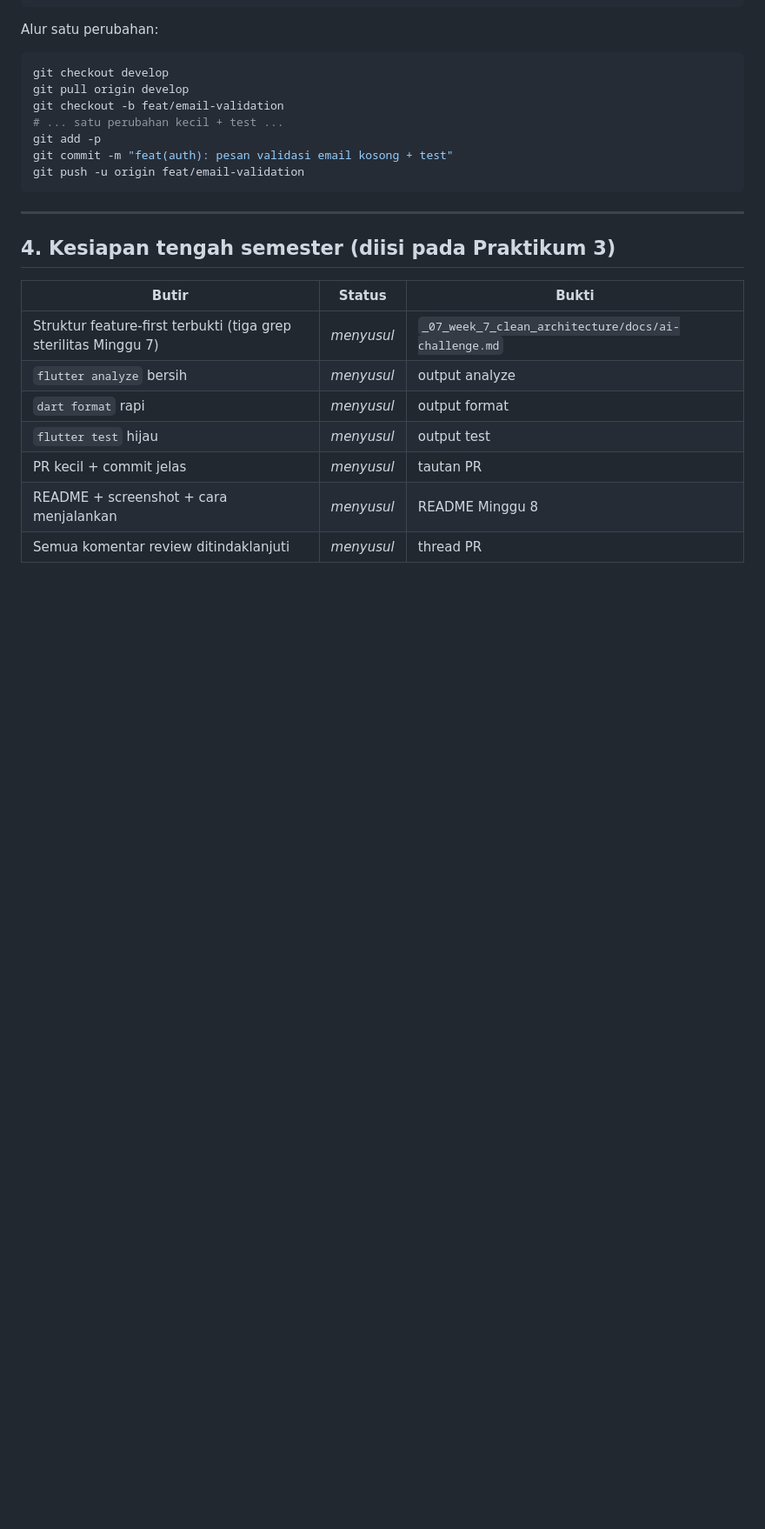
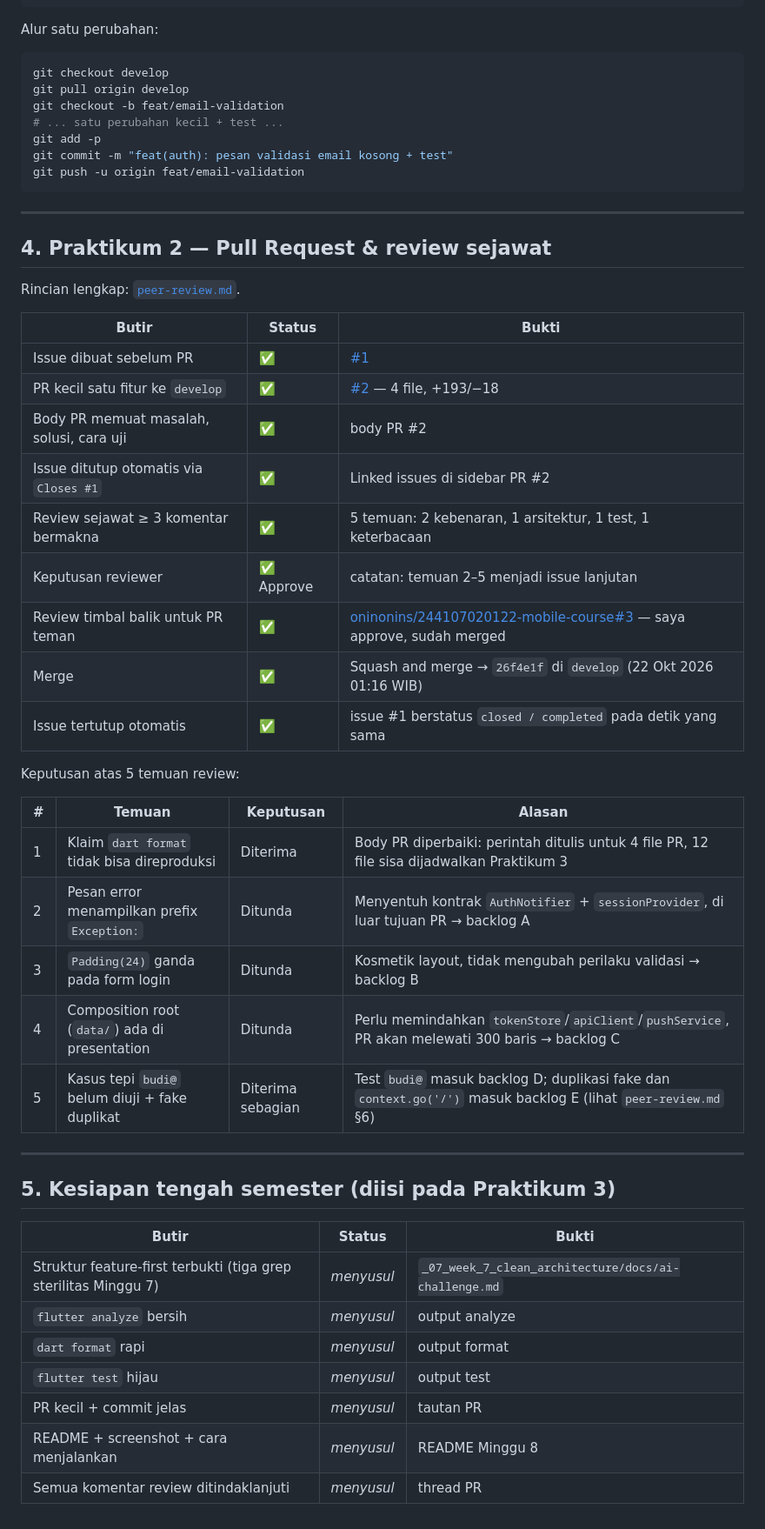
Before and after one commit to Zuhdiaja/244107020017-mobile-course, a Markdown page: _08_week_8_mid_project_review/docs/review-checklist.md, the part around one of its changes. Shown at 87% size. Drawn GitHub-style; blank space fills up the shorter version.

```diff
--- a/_08_week_8_mid_project_review/docs/review-checklist.md
+++ b/_08_week_8_mid_project_review/docs/review-checklist.md
@@ -108,7 +108,36 @@ git push -u origin feat/email-validation
 
 ---
 
-## 4. Kesiapan tengah semester (diisi pada Praktikum 3)
+## 4. Praktikum 2 — Pull Request & review sejawat
+
+Rincian lengkap: [`peer-review.md`](peer-review.md).
+
+| Butir | Status | Bukti |
+| --- | --- | --- |
+| Issue dibuat sebelum PR | ✅ | [#1](https://github.com/Zuhdiaja/244107020017-mobile-course/issues/1) |
+| PR kecil satu fitur ke `develop` | ✅ | [#2](https://github.com/Zuhdiaja/244107020017-mobile-course/pull/2) — 4 file, +193/−18 |
+| Body PR memuat masalah, solusi, cara uji | ✅ | body PR #2 |
+| Issue ditutup otomatis via `Closes #1` | ✅ | Linked issues di sidebar PR #2 |
+| Review sejawat ≥ 3 komentar bermakna | ✅ | 5 temuan: 2 kebenaran, 1 arsitektur, 1 test, 1 keterbacaan |
+| Keputusan reviewer | ✅ Approve | catatan: temuan 2–5 menjadi issue lanjutan |
+| Review timbal balik untuk PR teman | ✅ | [oninonins/244107020122-mobile-course#3](https://github.com/oninonins/244107020122-mobile-course/pull/3) — saya approve, sudah merged |
+| Merge | ✅ | Squash and merge → `26f4e1f` di `develop` (22 Okt 2026 01:16 WIB) |
+| Issue tertutup otomatis | ✅ | issue #1 berstatus `closed / completed` pada detik yang sama |
+
+
+Keputusan atas 5 temuan review:
+
+| # | Temuan | Keputusan | Alasan |
+| --- | --- | --- | --- |
+| 1 | Klaim `dart format` tidak bisa direproduksi | Diterima | Body PR diperbaiki: perintah ditulis untuk 4 file PR, 12 file sisa dijadwalkan Praktikum 3 |
+| 2 | Pesan error menampilkan prefix `Exception:` | Ditunda | Menyentuh kontrak `AuthNotifier` + `sessionProvider`, di luar tujuan PR → backlog A |
+| 3 | `Padding(24)` ganda pada form login | Ditunda | Kosmetik layout, tidak mengubah perilaku validasi → backlog B |
+| 4 | Composition root (`data/`) ada di presentation | Ditunda | Perlu memindahkan `tokenStore`/`apiClient`/`pushService`, PR akan melewati 300 baris → backlog C |
+| 5 | Kasus tepi `budi@` belum diuji + fake duplikat | Diterima sebagian | Test `budi@` masuk backlog D; duplikasi fake dan `context.go('/')` masuk backlog E (lihat `peer-review.md` §6) |
+
+---
+
+## 5. Kesiapan tengah semester (diisi pada Praktikum 3)
 
 | Butir | Status | Bukti |
 | --- | --- | --- |
```
Also changed, not shown: other parts of _08_week_8_mid_project_review/docs/review-checklist.md (+1 -1 lines), _08_week_8_mid_project_review/docs/peer-review.md (added, +168 -0 lines).
